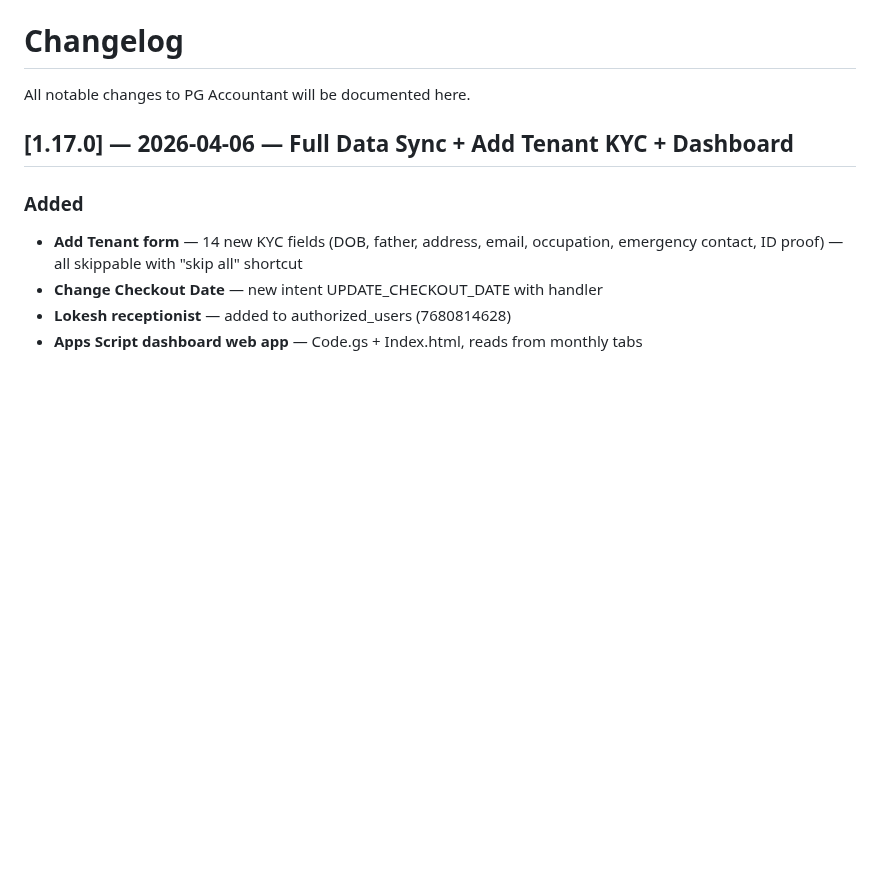
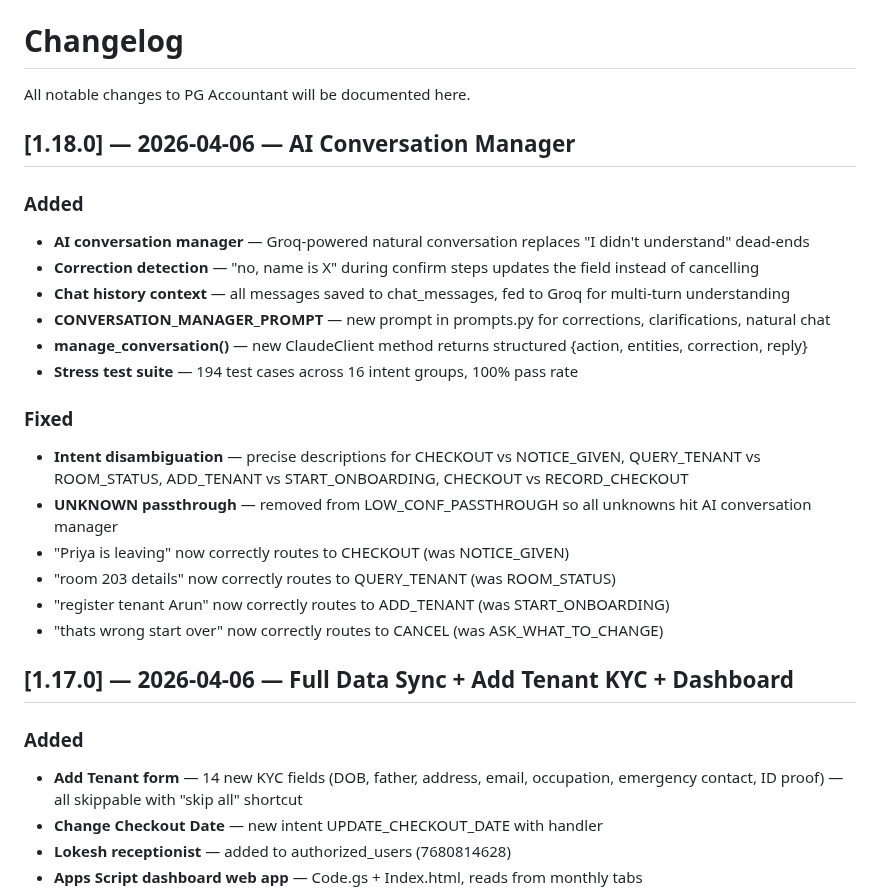
Before and after one commit to cozeevoemp1-ctrl/cozeevo-pg-accountant, a Markdown page: docs/CHANGELOG.md, the part around the change. GitHub-like rendering; blank space fills up the shorter version.

Commit message:
docs: changelog v1.18.0 — AI conversation manager
Co-Authored-By: Claude Opus 4.6 (1M context) <noreply@anthropic.com>

```diff
--- a/docs/CHANGELOG.md
+++ b/docs/CHANGELOG.md
@@ -1,6 +1,24 @@
 # Changelog
 
 All notable changes to PG Accountant will be documented here.
+
+## [1.18.0] — 2026-04-06 — AI Conversation Manager
+
+### Added
+- **AI conversation manager** — Groq-powered natural conversation replaces "I didn't understand" dead-ends
+- **Correction detection** — "no, name is X" during confirm steps updates the field instead of cancelling
+- **Chat history context** — all messages saved to chat_messages, fed to Groq for multi-turn understanding
+- **CONVERSATION_MANAGER_PROMPT** — new prompt in prompts.py for corrections, clarifications, natural chat
+- **manage_conversation()** — new ClaudeClient method returns structured {action, entities, correction, reply}
+- **Stress test suite** — 194 test cases across 16 intent groups, 100% pass rate
+
+### Fixed
+- **Intent disambiguation** — precise descriptions for CHECKOUT vs NOTICE_GIVEN, QUERY_TENANT vs ROOM_STATUS, ADD_TENANT vs START_ONBOARDING, CHECKOUT vs RECORD_CHECKOUT
+- **UNKNOWN passthrough** — removed from LOW_CONF_PASSTHROUGH so all unknowns hit AI conversation manager
+- "Priya is leaving" now correctly routes to CHECKOUT (was NOTICE_GIVEN)
+- "room 203 details" now correctly routes to QUERY_TENANT (was ROOM_STATUS)
+- "register tenant Arun" now correctly routes to ADD_TENANT (was START_ONBOARDING)
+- "thats wrong start over" now correctly routes to CANCEL (was ASK_WHAT_TO_CHANGE)
 
 ## [1.17.0] — 2026-04-06 — Full Data Sync + Add Tenant KYC + Dashboard
 
```
